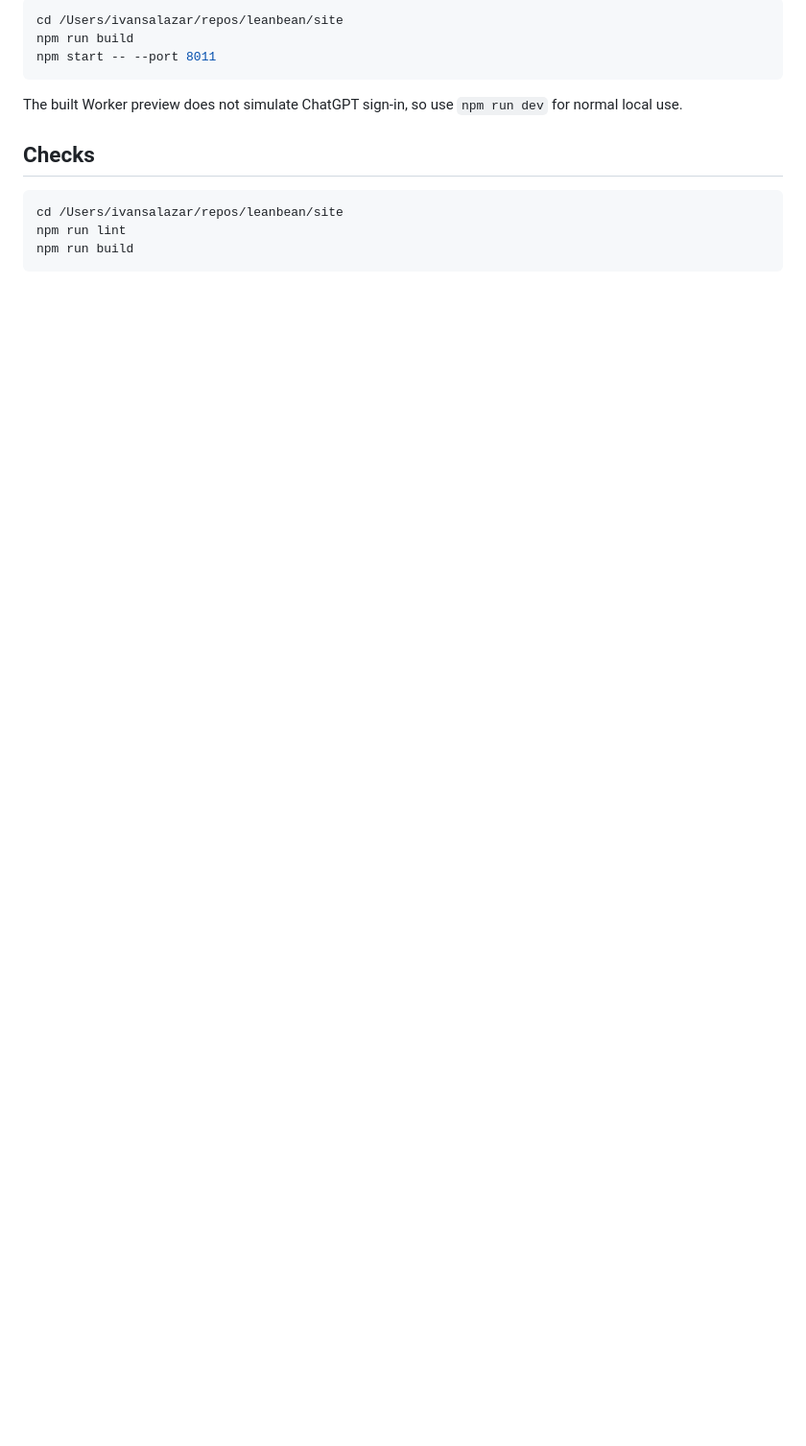
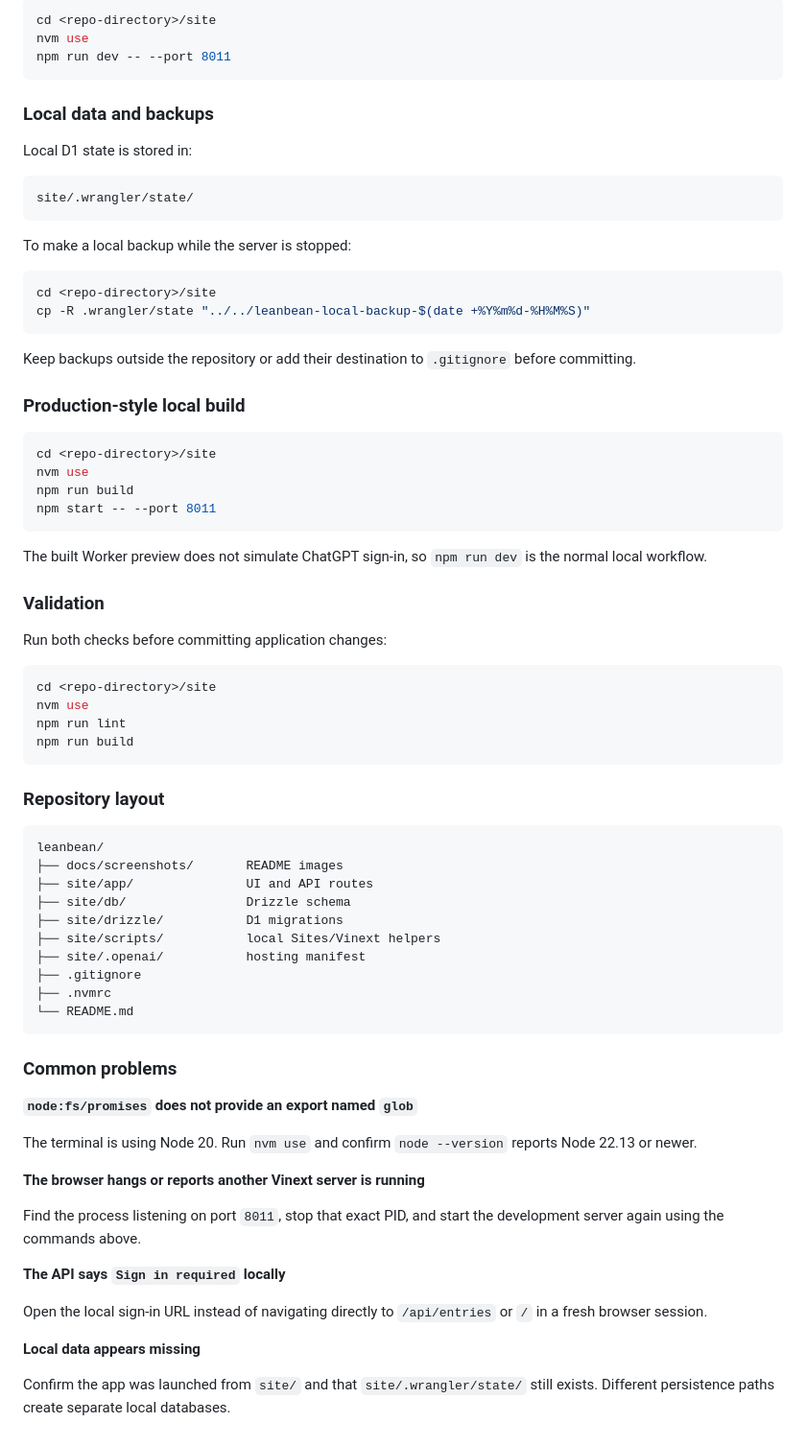
Before and after one commit to ivanrsalazar/leanbean, a Markdown page: README.md, the part around one of its changes. Shown at 96% size. Drawn GitHub-style; blank space fills up the shorter version.

````diff
--- a/README.md
+++ b/README.md
@@ -68,16 +170,78 @@ To run the already-built Worker instead of the hot-reload development server:
 
 ```bash
-cd /Users/ivansalazar/repos/leanbean/site
+cd <repo-directory>/site
+nvm use
+npm run dev -- --port 8011
+```
+
+### Local data and backups
+
+Local D1 state is stored in:
+
+```text
+site/.wrangler/state/
+```
+
+To make a local backup while the server is stopped:
+
+```bash
+cd <repo-directory>/site
+cp -R .wrangler/state "../../leanbean-local-backup-$(date +%Y%m%d-%H%M%S)"
+```
+
+Keep backups outside the repository or add their destination to `.gitignore` before committing.
+
+### Production-style local build
+
+```bash
+cd <repo-directory>/site
+nvm use
 npm run build
 npm start -- --port 8011
 ```
 
-The built Worker preview does not simulate ChatGPT sign-in, so use `npm run dev` for normal local use.
+The built Worker preview does not simulate ChatGPT sign-in, so `npm run dev` is the normal local workflow.
 
-## Checks
+### Validation
+
+Run both checks before committing application changes:
 
 ```bash
-cd /Users/ivansalazar/repos/leanbean/site
+cd <repo-directory>/site
+nvm use
 npm run lint
 npm run build
 ```
+
+### Repository layout
+
+```text
+leanbean/
+├── docs/screenshots/       README images
+├── site/app/               UI and API routes
+├── site/db/                Drizzle schema
+├── site/drizzle/           D1 migrations
+├── site/scripts/           local Sites/Vinext helpers
+├── site/.openai/           hosting manifest
+├── .gitignore
+├── .nvmrc
+└── README.md
+```
+
+### Common problems
+
+**`node:fs/promises` does not provide an export named `glob`**
+
+The terminal is using Node 20. Run `nvm use` and confirm `node --version` reports Node 22.13 or newer.
+
+**The browser hangs or reports another Vinext server is running**
+
+Find the process listening on port `8011`, stop that exact PID, and start the development server again using the commands above.
+
+**The API says `Sign in required` locally**
+
+Open the local sign-in URL instead of navigating directly to `/api/entries` or `/` in a fresh browser session.
+
+**Local data appears missing**
+
+Confirm the app was launched from `site/` and that `site/.wrangler/state/` still exists. Different persistence paths create separate local databases.
````
Also changed, not shown: other parts of README.md (+130 -28 lines), docs/screenshots/calendar.jpg (added), docs/screenshots/nutrition.jpg (added), docs/screenshots/stats.jpg (added), docs/screenshots/today.jpg (added), docs/screenshots/training.jpg (added), 4 other files.
